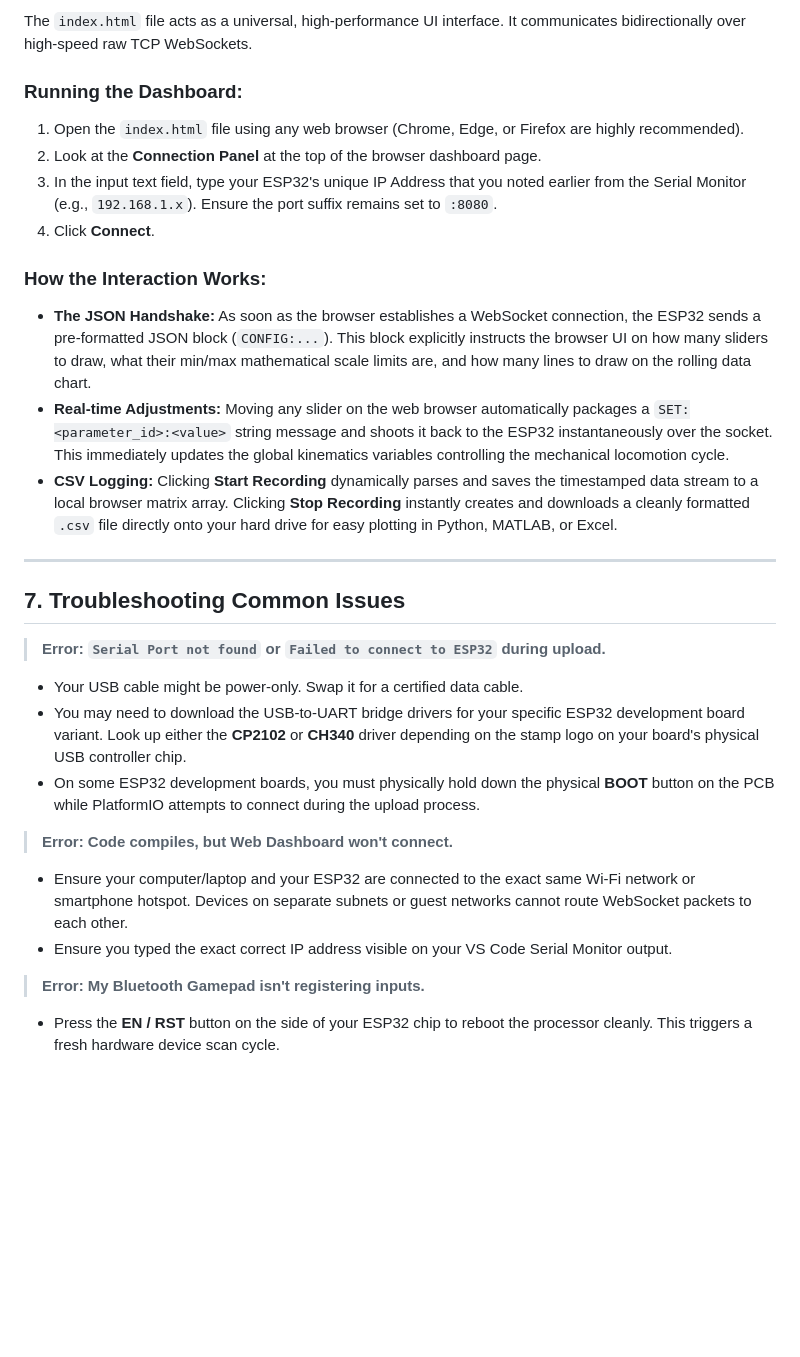
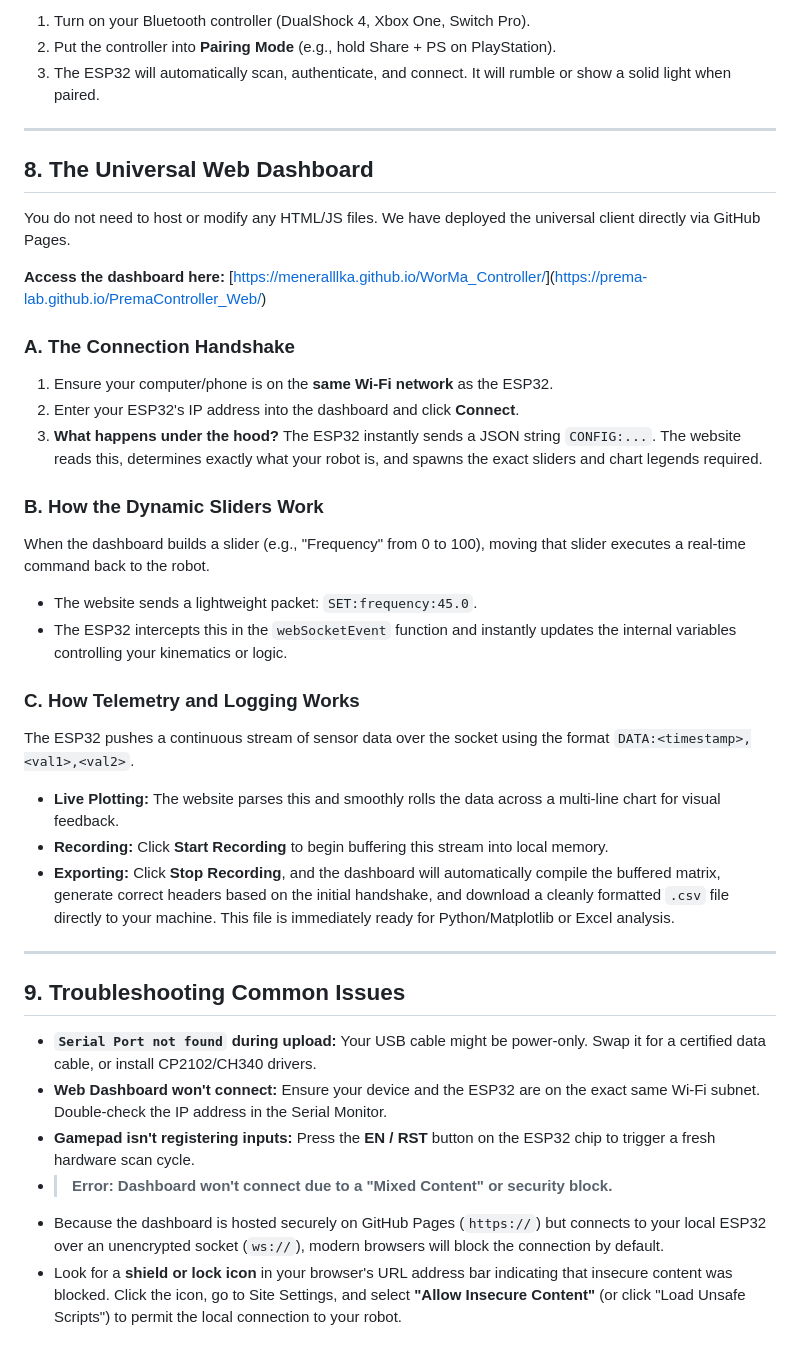
Before and after one commit to Prema-Lab/PremaController_ESP32, a Markdown page: README.md, the part around one of its changes. Drawn GitHub-style; blank space fills up the shorter version.

```diff
--- a/README.md
+++ b/README.md
@@ -134,32 +119,39 @@ Because our custom core integrates Bluepad32, your ESP32 acts as a dedicated gam
 
-The `index.html` file acts as a universal, high-performance UI interface. It communicates bidirectionally over high-speed raw TCP WebSockets.
-
-### Running the Dashboard:
-1. Open the `index.html` file using any web browser (Chrome, Edge, or Firefox are highly recommended).
-2. Look at the **Connection Panel** at the top of the browser dashboard page.
-3. In the input text field, type your ESP32's unique IP Address that you noted earlier from the Serial Monitor (e.g., `192.168.1.x`). Ensure the port suffix remains set to `:8080`.
-4. Click **Connect**.
-
-### How the Interaction Works:
-* **The JSON Handshake:** As soon as the browser establishes a WebSocket connection, the ESP32 sends a pre-formatted JSON block (`CONFIG:...`). This block explicitly instructs the browser UI on how many sliders to draw, what their min/max mathematical scale limits are, and how many lines to draw on the rolling data chart.
-* **Real-time Adjustments:** Moving any slider on the web browser automatically packages a `SET:<parameter_id>:<value>` string message and shoots it back to the ESP32 instantaneously over the socket. This immediately updates the global kinematics variables controlling the mechanical locomotion cycle.
-* **CSV Logging:** Clicking **Start Recording** dynamically parses and saves the timestamped data stream to a local browser matrix array. Clicking **Stop Recording** instantly creates and downloads a cleanly formatted `.csv` file directly onto your hard drive for easy plotting in Python, MATLAB, or Excel.
+1. Turn on your Bluetooth controller (DualShock 4, Xbox One, Switch Pro).
+2. Put the controller into **Pairing Mode** (e.g., hold Share + PS on PlayStation).
+3. The ESP32 will automatically scan, authenticate, and connect. It will rumble or show a solid light when paired.
 
 ---
 
-## 7. Troubleshooting Common Issues
+## 8. The Universal Web Dashboard
 
-> **Error: `Serial Port not found` or `Failed to connect to ESP32` during upload.**
+You do not need to host or modify any HTML/JS files. We have deployed the universal client directly via GitHub Pages.
 
-* Your USB cable might be power-only. Swap it for a certified data cable.
-* You may need to download the USB-to-UART bridge drivers for your specific ESP32 development board variant. Look up either the **CP2102** or **CH340** driver depending on the stamp logo on your board's physical USB controller chip.
-* On some ESP32 development boards, you must physically hold down the physical **BOOT** button on the PCB while PlatformIO attempts to connect during the upload process.
+**Access the dashboard here:** [[https://meneralllka.github.io/WorMa_Controller/](https://meneralllka.github.io/WorMa_Controller/)](https://prema-lab.github.io/PremaController_Web/)
 
-> **Error: Code compiles, but Web Dashboard won't connect.**
+### A. The Connection Handshake
+1. Ensure your computer/phone is on the **same Wi-Fi network** as the ESP32.
+2. Enter your ESP32's IP address into the dashboard and click **Connect**.
+3. **What happens under the hood?** The ESP32 instantly sends a JSON string `CONFIG:...`. The website reads this, determines exactly what your robot is, and spawns the exact sliders and chart legends required.
 
-* Ensure your computer/laptop and your ESP32 are connected to the exact same Wi-Fi network or smartphone hotspot. Devices on separate subnets or guest networks cannot route WebSocket packets to each other.
-* Ensure you typed the exact correct IP address visible on your VS Code Serial Monitor output.
+### B. How the Dynamic Sliders Work
+When the dashboard builds a slider (e.g., "Frequency" from 0 to 100), moving that slider executes a real-time command back to the robot.
+* The website sends a lightweight packet: `SET:frequency:45.0`.
+* The ESP32 intercepts this in the `webSocketEvent` function and instantly updates the internal variables controlling your kinematics or logic.
 
-> **Error: My Bluetooth Gamepad isn't registering inputs.**
+### C. How Telemetry and Logging Works
+The ESP32 pushes a continuous stream of sensor data over the socket using the format `DATA:<timestamp>,<val1>,<val2>`.
+* **Live Plotting:** The website parses this and smoothly rolls the data across a multi-line chart for visual feedback.
+* **Recording:** Click **Start Recording** to begin buffering this stream into local memory.
+* **Exporting:** Click **Stop Recording**, and the dashboard will automatically compile the buffered matrix, generate correct headers based on the initial handshake, and download a cleanly formatted `.csv` file directly to your machine. This file is immediately ready for Python/Matplotlib or Excel analysis.
 
-* Press the **EN / RST** button on the side of your ESP32 chip to reboot the processor cleanly. This triggers a fresh hardware device scan cycle.
+---
+
+## 9. Troubleshooting Common Issues
+
+* **`Serial Port not found` during upload:** Your USB cable might be power-only. Swap it for a certified data cable, or install CP2102/CH340 drivers.
+* **Web Dashboard won't connect:** Ensure your device and the ESP32 are on the exact same Wi-Fi subnet. Double-check the IP address in the Serial Monitor.
+* **Gamepad isn't registering inputs:** Press the **EN / RST** button on the ESP32 chip to trigger a fresh hardware scan cycle.
+* > **Error: Dashboard won't connect due to a "Mixed Content" or security block.**
+* Because the dashboard is hosted securely on GitHub Pages (`https://`) but connects to your local ESP32 over an unencrypted socket (`ws://`), modern browsers will block the connection by default.
+* Look for a **shield or lock icon** in your browser's URL address bar indicating that insecure content was blocked. Click the icon, go to Site Settings, and select **"Allow Insecure Content"** (or click "Load Unsafe Scripts") to permit the local connection to your robot.
```
Also changed, not shown: other parts of README.md (+58 -73 lines).
